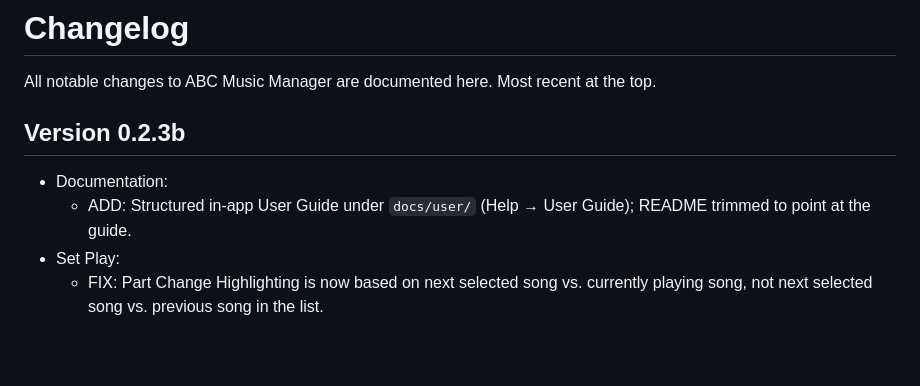
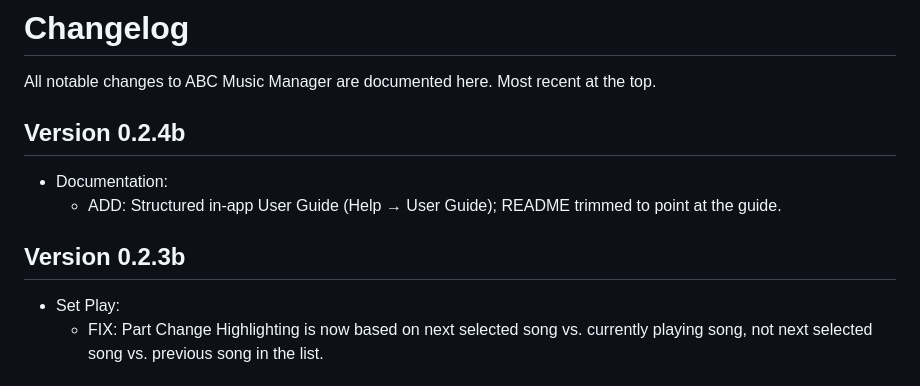
Before and after one commit to Aevoreth/abc-music-manager, a Markdown page: CHANGELOG.md, the part around the change. Rendered like a GitHub page; blank space fills up the shorter version.

Commit message:
Update Changelog

```diff
--- a/CHANGELOG.md
+++ b/CHANGELOG.md
@@ -1,10 +1,11 @@
 # Changelog
 
 All notable changes to ABC Music Manager are documented here. Most recent at the top.
+## Version 0.2.4b
+* Documentation:
+  * ADD: Structured in-app User Guide (Help → User Guide); README trimmed to point at the guide.
 
 ## Version 0.2.3b
-* Documentation:
-  * ADD: Structured in-app User Guide under `docs/user/` (Help → User Guide); README trimmed to point at the guide.
 * Set Play:
   * FIX: Part Change Highlighting is now based on next selected song vs. currently playing song, not next selected song vs. previous song in the list.
 
```
